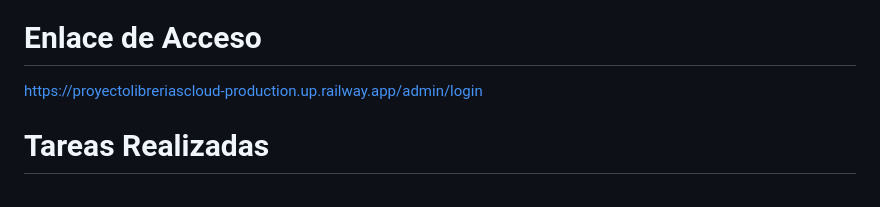
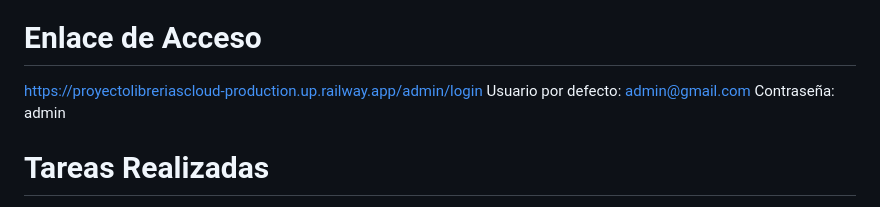
Before and after one commit to juancosta001/proyecto_librerias_cloud, a Markdown page: README.md, the part around the change. GitHub-like rendering.

Commit message:
Se agrega el usuario por defecto para el acceso de la pagina web

```diff
--- a/README.md
+++ b/README.md
@@ -6,7 +6,8 @@ Marcos Estigarribia
 
 # Enlace de Acceso
 https://proyectolibreriascloud-production.up.railway.app/admin/login
-
+Usuario por defecto: admin@gmail.com
+Contraseña: admin
 # Tareas Realizadas
 
 -Juan Acosta: Encargado de Levantar el proyecto,definición de tecnologías, definición de tablas, creación de crud,encargado de realizar el despliegue automatizado
```
